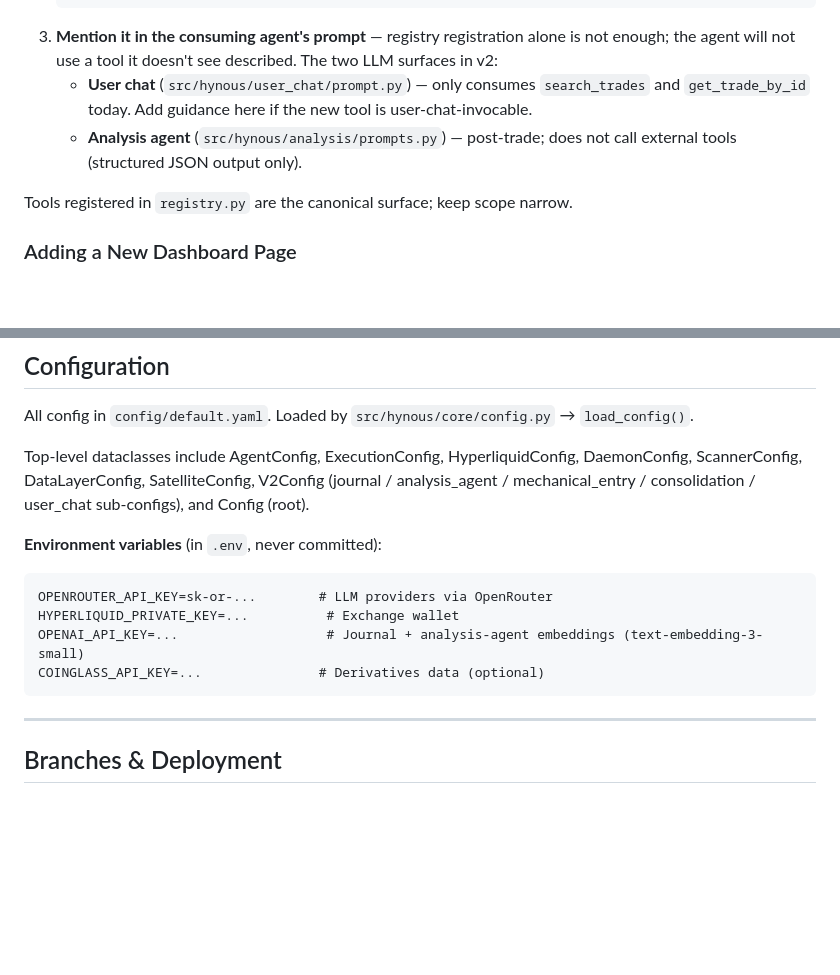
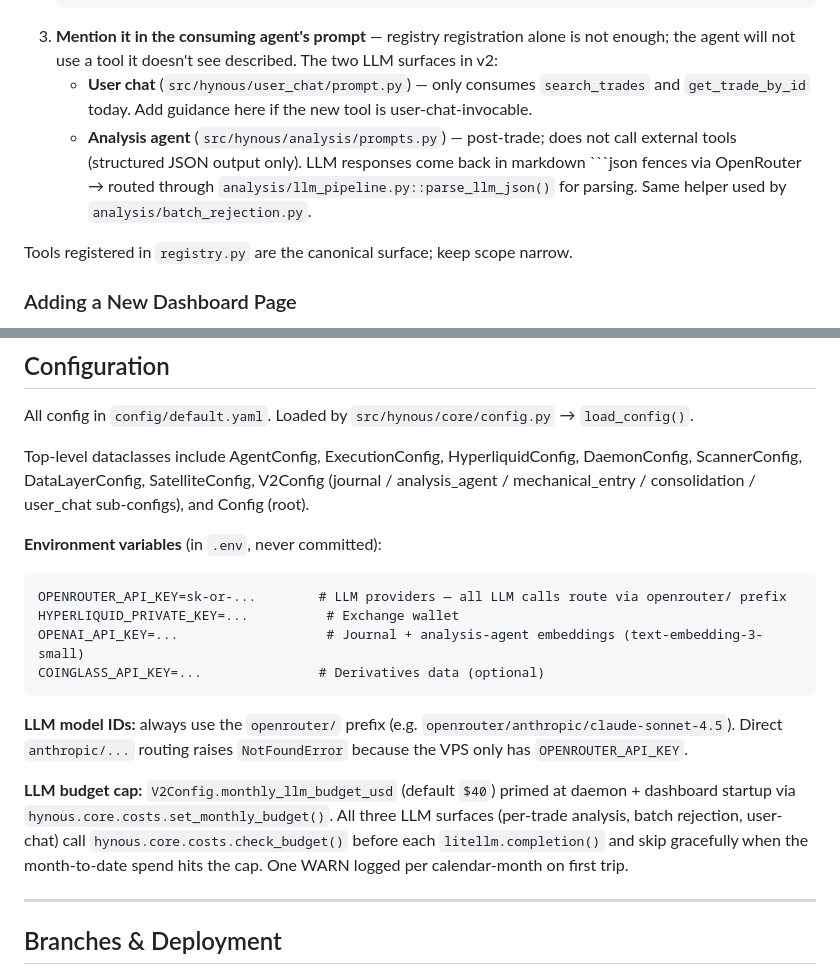
Before and after one commit to 12DDFF/Hynous, a Markdown page: CLAUDE.md, 2 parts joined by grey strips. Drawn GitHub-style; blank space fills up the shorter version.

Commit message:
[docs] CLAUDE.md: document openrouter/ prefix rule + LLM budget cap

````diff
--- a/CLAUDE.md
+++ b/CLAUDE.md
@@ -69,7 +69,7 @@ hynous/
    ```
 3. **Mention it in the consuming agent's prompt** — registry registration alone is not enough; the agent will not use a tool it doesn't see described. The two LLM surfaces in v2:
    - **User chat** (`src/hynous/user_chat/prompt.py`) — only consumes `search_trades` and `get_trade_by_id` today. Add guidance here if the new tool is user-chat-invocable.
-   - **Analysis agent** (`src/hynous/analysis/prompts.py`) — post-trade; does not call external tools (structured JSON output only).
+   - **Analysis agent** (`src/hynous/analysis/prompts.py`) — post-trade; does not call external tools (structured JSON output only). LLM responses come back in markdown ```json fences via OpenRouter → routed through `analysis/llm_pipeline.py::parse_llm_json()` for parsing. Same helper used by `analysis/batch_rejection.py`.
 
 Tools registered in `registry.py` are the canonical surface; keep scope narrow.
 
@@ -99,11 +99,23 @@ sub-configs), and Config (root).
 
 **Environment variables** (in `.env`, never committed):
 ```
-OPENROUTER_API_KEY=sk-or-...        # LLM providers via OpenRouter
+OPENROUTER_API_KEY=sk-or-...        # LLM providers — all LLM calls route via openrouter/ prefix
 HYPERLIQUID_PRIVATE_KEY=...          # Exchange wallet
 OPENAI_API_KEY=...                   # Journal + analysis-agent embeddings (text-embedding-3-small)
 COINGLASS_API_KEY=...               # Derivatives data (optional)
 ```
+
+**LLM model IDs:** always use the `openrouter/` prefix (e.g.
+`openrouter/anthropic/claude-sonnet-4.5`). Direct `anthropic/...` routing
+raises `NotFoundError` because the VPS only has `OPENROUTER_API_KEY`.
+
+**LLM budget cap:** `V2Config.monthly_llm_budget_usd` (default `$40`)
+primed at daemon + dashboard startup via
+`hynous.core.costs.set_monthly_budget()`. All three LLM surfaces
+(per-trade analysis, batch rejection, user-chat) call
+`hynous.core.costs.check_budget()` before each `litellm.completion()`
+and skip gracefully when the month-to-date spend hits the cap. One
+WARN logged per calendar-month on first trip.
 
 ---
 
````
